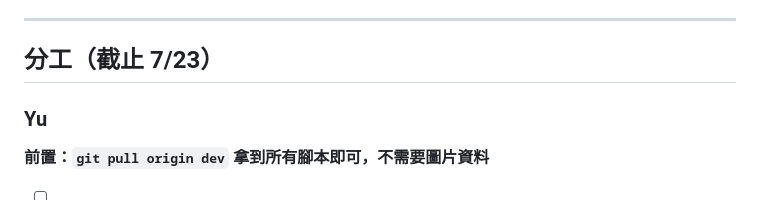
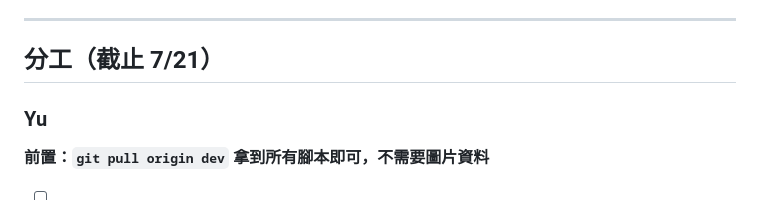
Before and after one commit to Doreen1113/AIGC_Detection, a Markdown page: docs/work.md, the part around one of its changes. Drawn GitHub-style.

```diff
--- a/docs/work.md
+++ b/docs/work.md
@@ -32,7 +32,7 @@
 
 ---
 
-## 分工（截止 7/23）
+## 分工（截止 7/21）
 
 ### Yu
 
```
Also changed, not shown: other parts of docs/work.md (+1 -1 lines).
